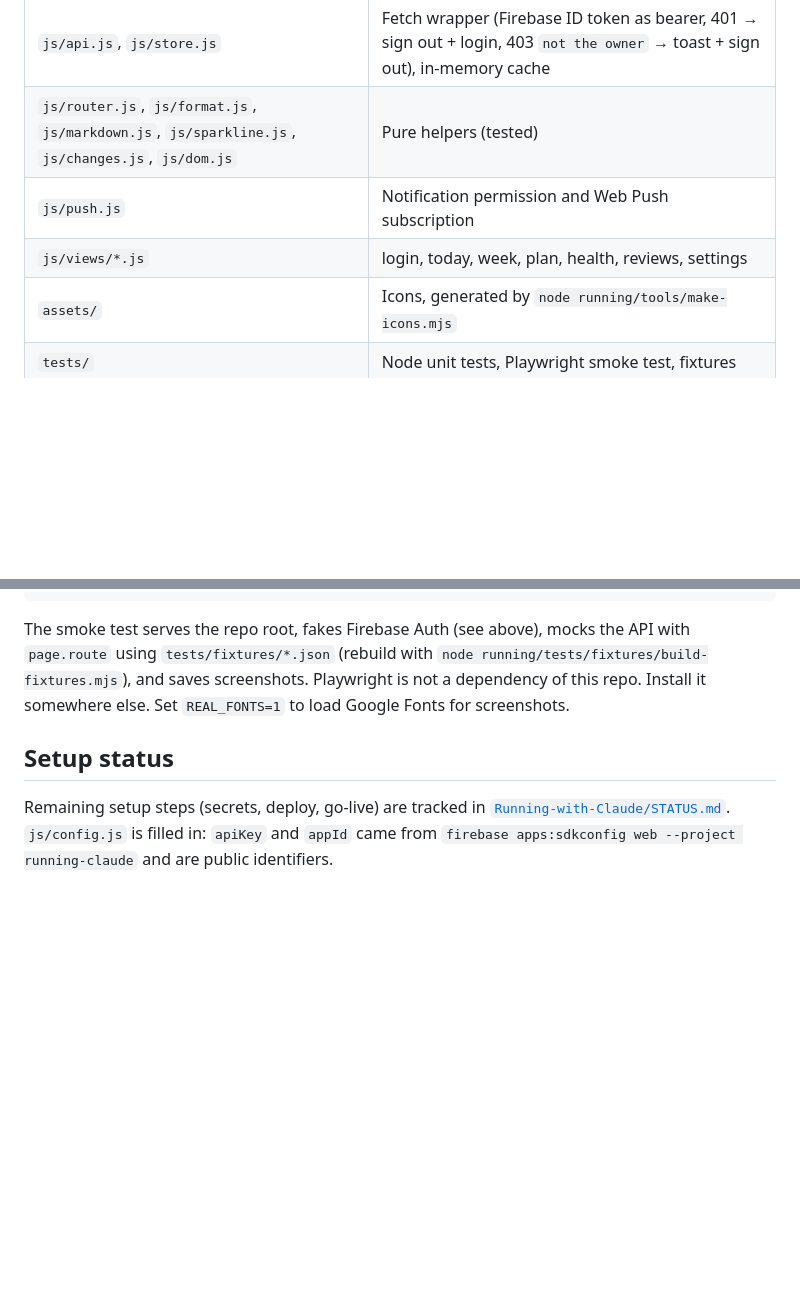
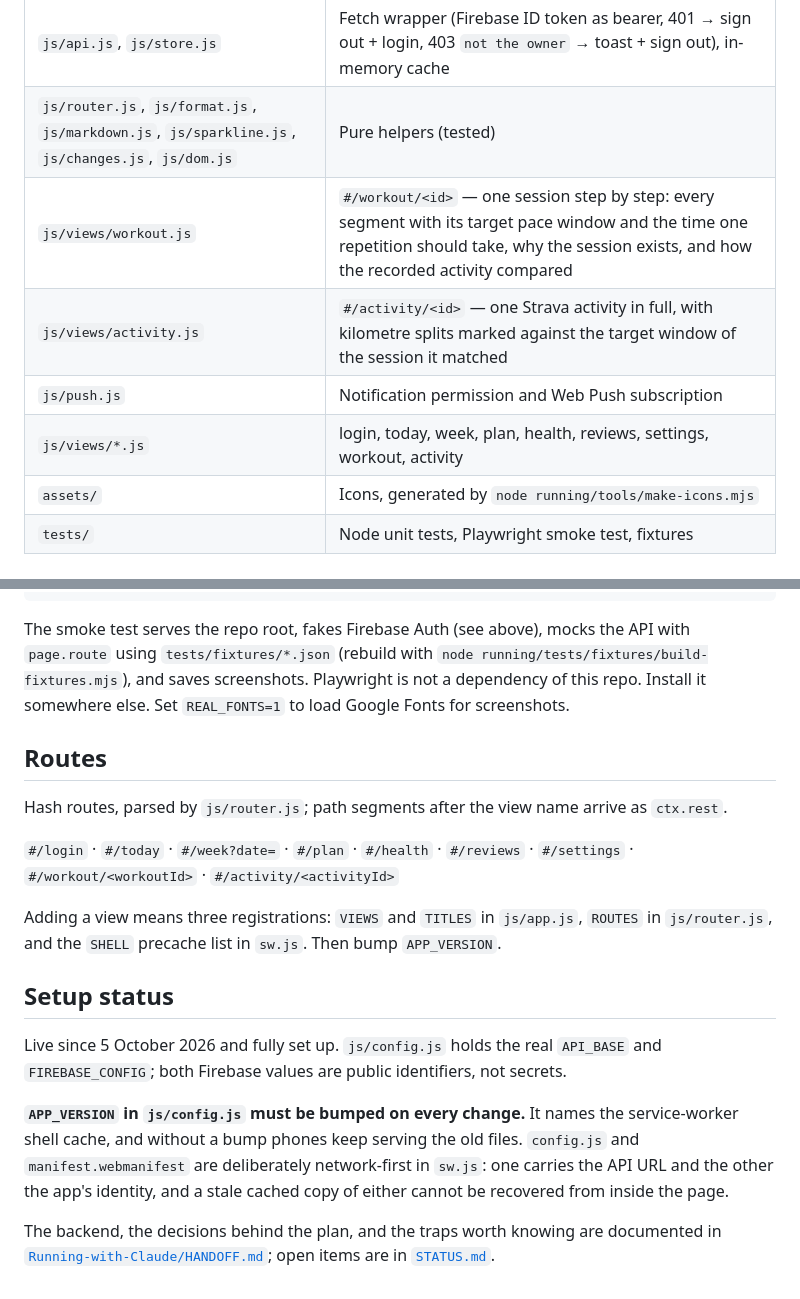
Before and after one commit to Bobby-zs-lo/Bobby-zs-lo.github.io, a Markdown page: running/README.md, 2 parts joined by grey strips. GitHub-like rendering; blank space fills up the shorter version.

Commit message:
docs: the running README covers the new views, routes and cache rules

```diff
--- a/running/README.md
+++ b/running/README.md
@@ -19,8 +19,10 @@ Private, single-user marathon-training PWA (front end only). The backend is the
 | `js/app.js` | Shell: header, tab bar, offline badge, routing |
 | `js/api.js`, `js/store.js` | Fetch wrapper (Firebase ID token as bearer, 401 → sign out + login, 403 `not the owner` → toast + sign out), in-memory cache |
 | `js/router.js`, `js/format.js`, `js/markdown.js`, `js/sparkline.js`, `js/changes.js`, `js/dom.js` | Pure helpers (tested) |
+| `js/views/workout.js` | `#/workout/<id>` — one session step by step: every segment with its target pace window and the time one repetition should take, why the session exists, and how the recorded activity compared |
+| `js/views/activity.js` | `#/activity/<id>` — one Strava activity in full, with kilometre splits marked against the target window of the session it matched |
 | `js/push.js` | Notification permission and Web Push subscription |
-| `js/views/*.js` | login, today, week, plan, health, reviews, settings |
+| `js/views/*.js` | login, today, week, plan, health, reviews, settings, workout, activity |
 | `assets/` | Icons, generated by `node running/tools/make-icons.mjs` |
 | `tests/` | Node unit tests, Playwright smoke test, fixtures |
 
@@ -79,6 +81,26 @@ The smoke test serves the repo root, fakes Firebase Auth (see above), mocks the
 screenshots. Playwright is not a dependency of this repo. Install it somewhere else.
 Set `REAL_FONTS=1` to load Google Fonts for screenshots.
 
+## Routes
+
+Hash routes, parsed by `js/router.js`; path segments after the view name arrive as `ctx.rest`.
+
+`#/login` · `#/today` · `#/week?date=` · `#/plan` · `#/health` · `#/reviews` · `#/settings` ·
+`#/workout/<workoutId>` · `#/activity/<activityId>`
+
+Adding a view means three registrations: `VIEWS` and `TITLES` in `js/app.js`, `ROUTES` in
+`js/router.js`, and the `SHELL` precache list in `sw.js`. Then bump `APP_VERSION`.
+
 ## Setup status
 
-Remaining setup steps (secrets, deploy, go-live) are tracked in [`Running-with-Claude/STATUS.md`](https://github.com/Bobby-zs-lo/Running-with-Claude/blob/main/STATUS.md). `js/config.js` is filled in: `apiKey` and `appId` came from `firebase apps:sdkconfig web --project running-claude` and are public identifiers.
+Live since 5 October 2026 and fully set up. `js/config.js` holds the real `API_BASE` and
+`FIREBASE_CONFIG`; both Firebase values are public identifiers, not secrets.
+
+**`APP_VERSION` in `js/config.js` must be bumped on every change.** It names the service-worker
+shell cache, and without a bump phones keep serving the old files. `config.js` and
+`manifest.webmanifest` are deliberately network-first in `sw.js`: one carries the API URL and the
+other the app's identity, and a stale cached copy of either cannot be recovered from inside the page.
+
+The backend, the decisions behind the plan, and the traps worth knowing are documented in
+[`Running-with-Claude/HANDOFF.md`](https://github.com/Bobby-zs-lo/Running-with-Claude/blob/main/HANDOFF.md);
+open items are in [`STATUS.md`](https://github.com/Bobby-zs-lo/Running-with-Claude/blob/main/STATUS.md).
```
